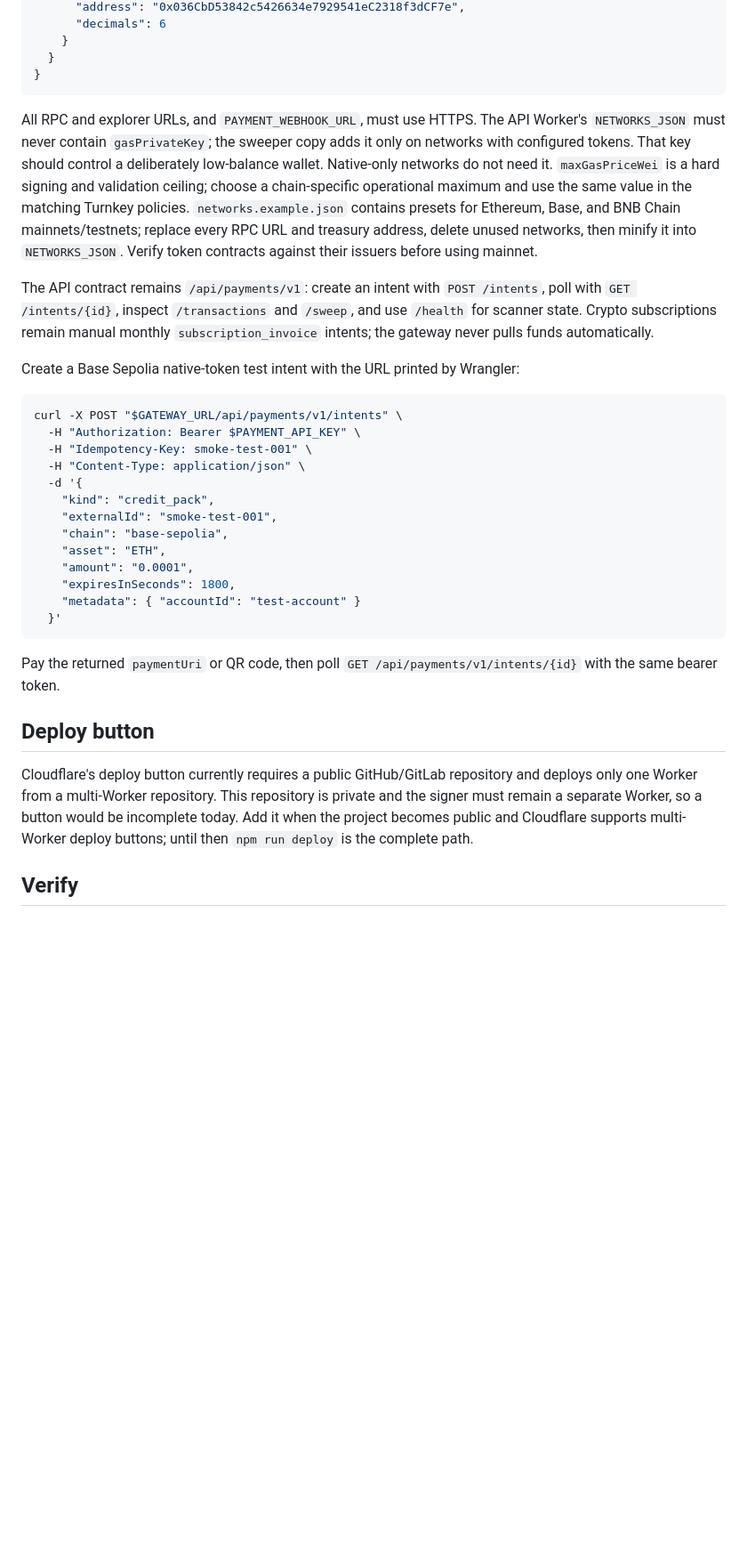
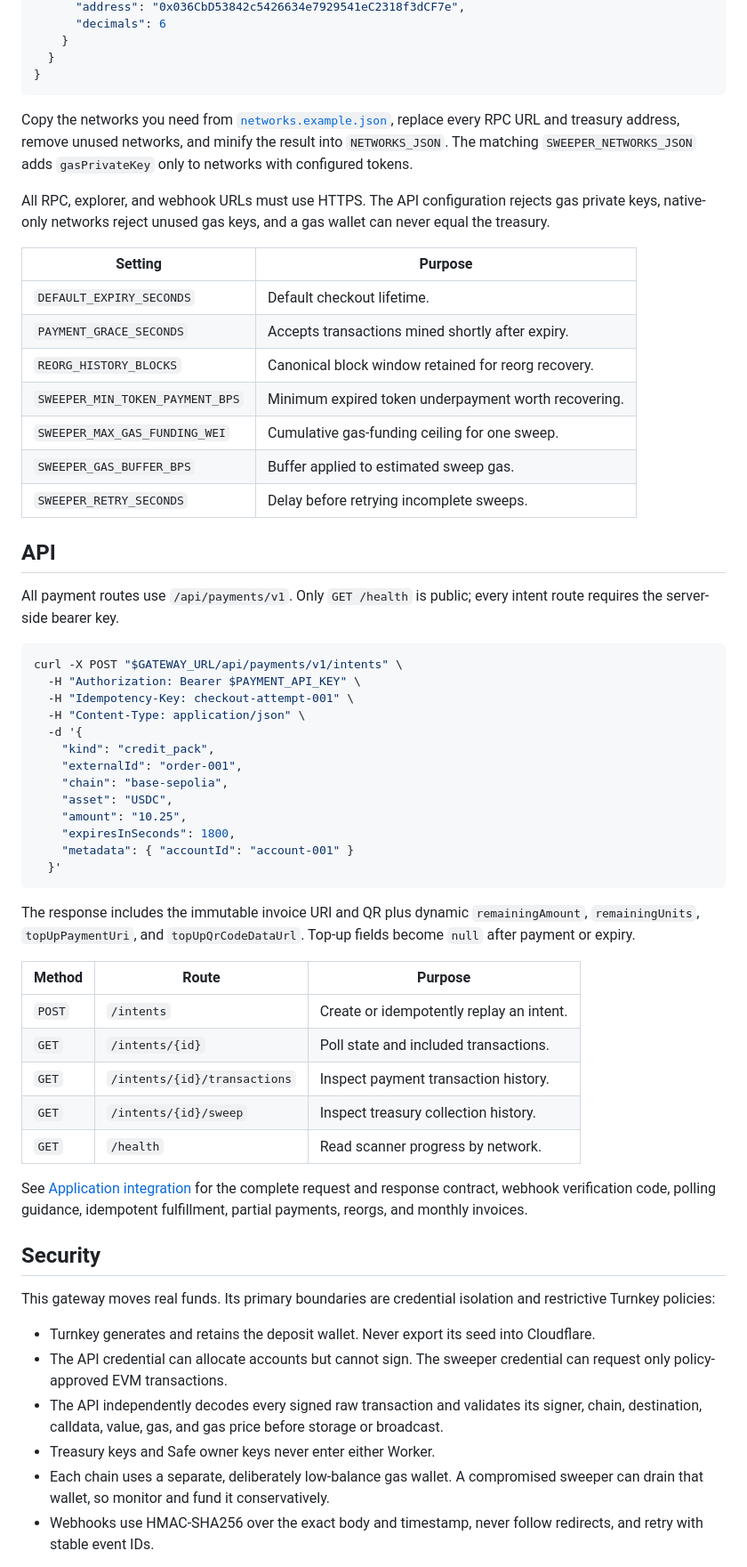
Before and after one commit to ifokeev/evm-payment-gateway, a Markdown page: README.md, the part around one of its changes. Shown at 89% size. Drawn GitHub-style; folded sections open; blank space fills up the shorter version.

````diff
--- a/README.md
+++ b/README.md
@@ -132,50 +180,79 @@ isolated. The non-key fields must match exactly. A network object is:
 }
 ```
 
-All RPC and explorer URLs, and `PAYMENT_WEBHOOK_URL`, must use HTTPS. The API
-Worker's `NETWORKS_JSON` must never contain `gasPrivateKey`; the sweeper copy
-adds it only on networks with configured tokens. That key should control a
-deliberately low-balance wallet. Native-only networks do not need it.
-`maxGasPriceWei` is a hard signing and validation ceiling; choose a chain-specific
-operational maximum and use the same value in the matching Turnkey policies.
-`networks.example.json` contains presets for Ethereum, Base, and BNB Chain
-mainnets/testnets; replace every RPC URL and treasury address, delete unused
-networks, then minify it into `NETWORKS_JSON`. Verify token contracts against
-their issuers before using mainnet.
+</details>
 
-The API contract remains `/api/payments/v1`: create an intent with `POST
-/intents`, poll with `GET /intents/{id}`, inspect `/transactions` and `/sweep`,
-and use `/health` for scanner state. Crypto subscriptions remain manual monthly
-`subscription_invoice` intents; the gateway never pulls funds automatically.
+Copy the networks you need from [`networks.example.json`](networks.example.json),
+replace every RPC URL and treasury address, remove unused networks, and minify
+the result into `NETWORKS_JSON`. The matching `SWEEPER_NETWORKS_JSON` adds
+`gasPrivateKey` only to networks with configured tokens.
 
-Create a Base Sepolia native-token test intent with the URL printed by
-Wrangler:
+All RPC, explorer, and webhook URLs must use HTTPS. The API configuration
+rejects gas private keys, native-only networks reject unused gas keys, and a gas
+wallet can never equal the treasury.
+
+| Setting | Purpose |
+| --- | --- |
+| `DEFAULT_EXPIRY_SECONDS` | Default checkout lifetime. |
+| `PAYMENT_GRACE_SECONDS` | Accepts transactions mined shortly after expiry. |
+| `REORG_HISTORY_BLOCKS` | Canonical block window retained for reorg recovery. |
+| `SWEEPER_MIN_TOKEN_PAYMENT_BPS` | Minimum expired token underpayment worth recovering. |
+| `SWEEPER_MAX_GAS_FUNDING_WEI` | Cumulative gas-funding ceiling for one sweep. |
+| `SWEEPER_GAS_BUFFER_BPS` | Buffer applied to estimated sweep gas. |
+| `SWEEPER_RETRY_SECONDS` | Delay before retrying incomplete sweeps. |
+
+## API
+
+All payment routes use `/api/payments/v1`. Only `GET /health` is public; every
+intent route requires the server-side bearer key.
 
 ```bash
 curl -X POST "$GATEWAY_URL/api/payments/v1/intents" \
   -H "Authorization: Bearer $PAYMENT_API_KEY" \
-  -H "Idempotency-Key: smoke-test-001" \
+  -H "Idempotency-Key: checkout-attempt-001" \
   -H "Content-Type: application/json" \
   -d '{
     "kind": "credit_pack",
-    "externalId": "smoke-test-001",
+    "externalId": "order-001",
     "chain": "base-sepolia",
-    "asset": "ETH",
-    "amount": "0.0001",
+    "asset": "USDC",
+    "amount": "10.25",
     "expiresInSeconds": 1800,
-    "metadata": { "accountId": "test-account" }
+    "metadata": { "accountId": "account-001" }
   }'
 ```
 
-Pay the returned `paymentUri` or QR code, then poll
-`GET /api/payments/v1/intents/{id}` with the same bearer token.
+The response includes the immutable invoice URI and QR plus dynamic
+`remainingAmount`, `remainingUnits`, `topUpPaymentUri`, and
+`topUpQrCodeDataUrl`. Top-up fields become `null` after payment or expiry.
 
-## Deploy button
+| Method | Route | Purpose |
+| --- | --- | --- |
+| `POST` | `/intents` | Create or idempotently replay an intent. |
+| `GET` | `/intents/{id}` | Poll state and included transactions. |
+| `GET` | `/intents/{id}/transactions` | Inspect payment transaction history. |
+| `GET` | `/intents/{id}/sweep` | Inspect treasury collection history. |
+| `GET` | `/health` | Read scanner progress by network. |
 
-Cloudflare's deploy button currently requires a public GitHub/GitLab repository
-and deploys only one Worker from a multi-Worker repository. This repository is
-private and the signer must remain a separate Worker, so a button would be
-incomplete today. Add it when the project becomes public and Cloudflare supports
-multi-Worker deploy buttons; until then `npm run deploy` is the complete path.
+See [Application integration](INTEGRATION.md) for the complete request and
+response contract, webhook verification code, polling guidance, idempotent
+fulfillment, partial payments, reorgs, and monthly invoices.
 
-## Verify
+## Security
+
+This gateway moves real funds. Its primary boundaries are credential isolation
+and restrictive Turnkey policies:
+
+- Turnkey generates and retains the deposit wallet. Never export its seed into
+  Cloudflare.
+- The API credential can allocate accounts but cannot sign. The sweeper
+  credential can request only policy-approved EVM transactions.
+- The API independently decodes every signed raw transaction and validates its
+  signer, chain, destination, calldata, value, gas, and gas price before storage
+  or broadcast.
+- Treasury keys and Safe owner keys never enter either Worker.
+- Each chain uses a separate, deliberately low-balance gas wallet. A compromised
+  sweeper can drain that wallet, so monitor and fund it conservatively.
+- Webhooks use HMAC-SHA256 over the exact body and timestamp, never follow
+  redirects, and retry with stable event IDs.
+
````
Also changed, not shown: other parts of README.md (+183 -113 lines).
